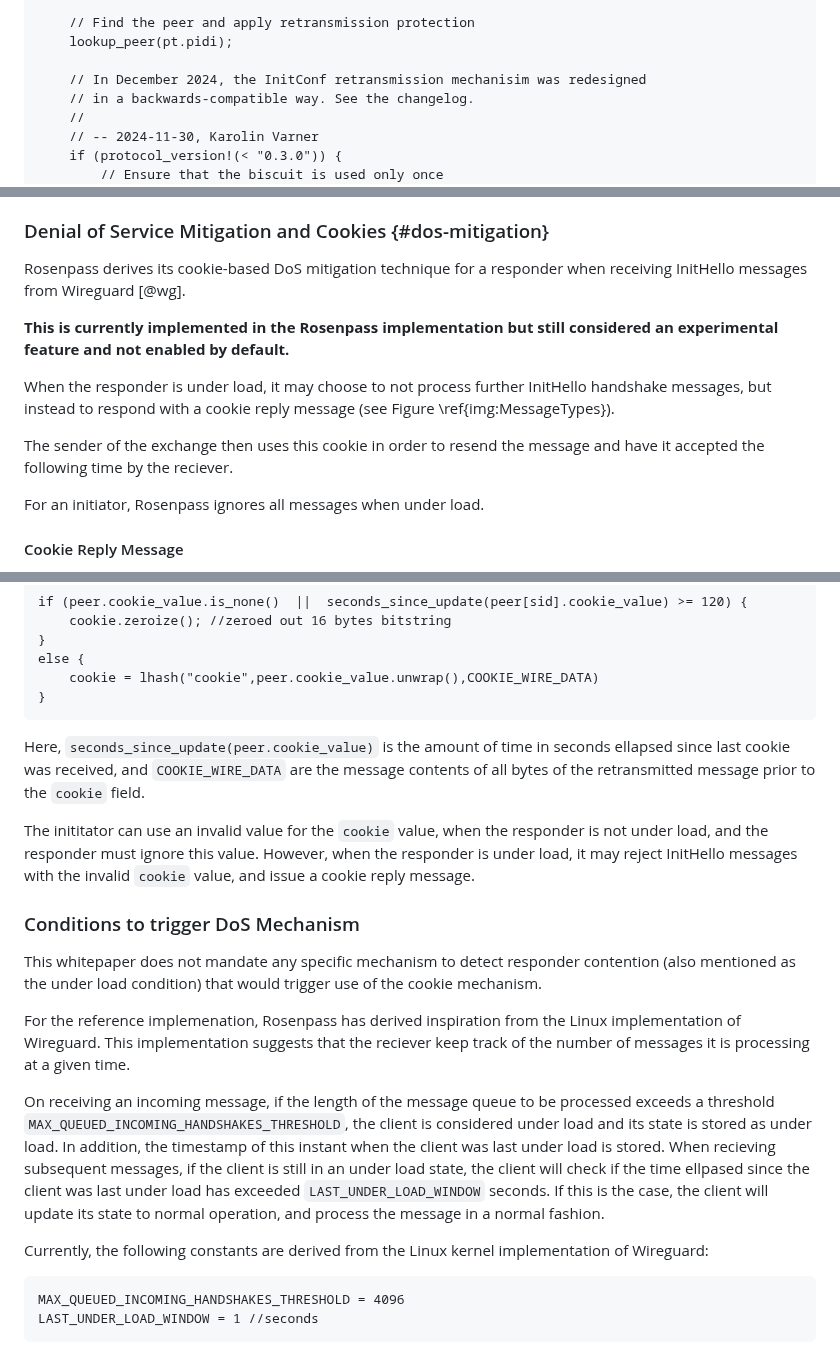
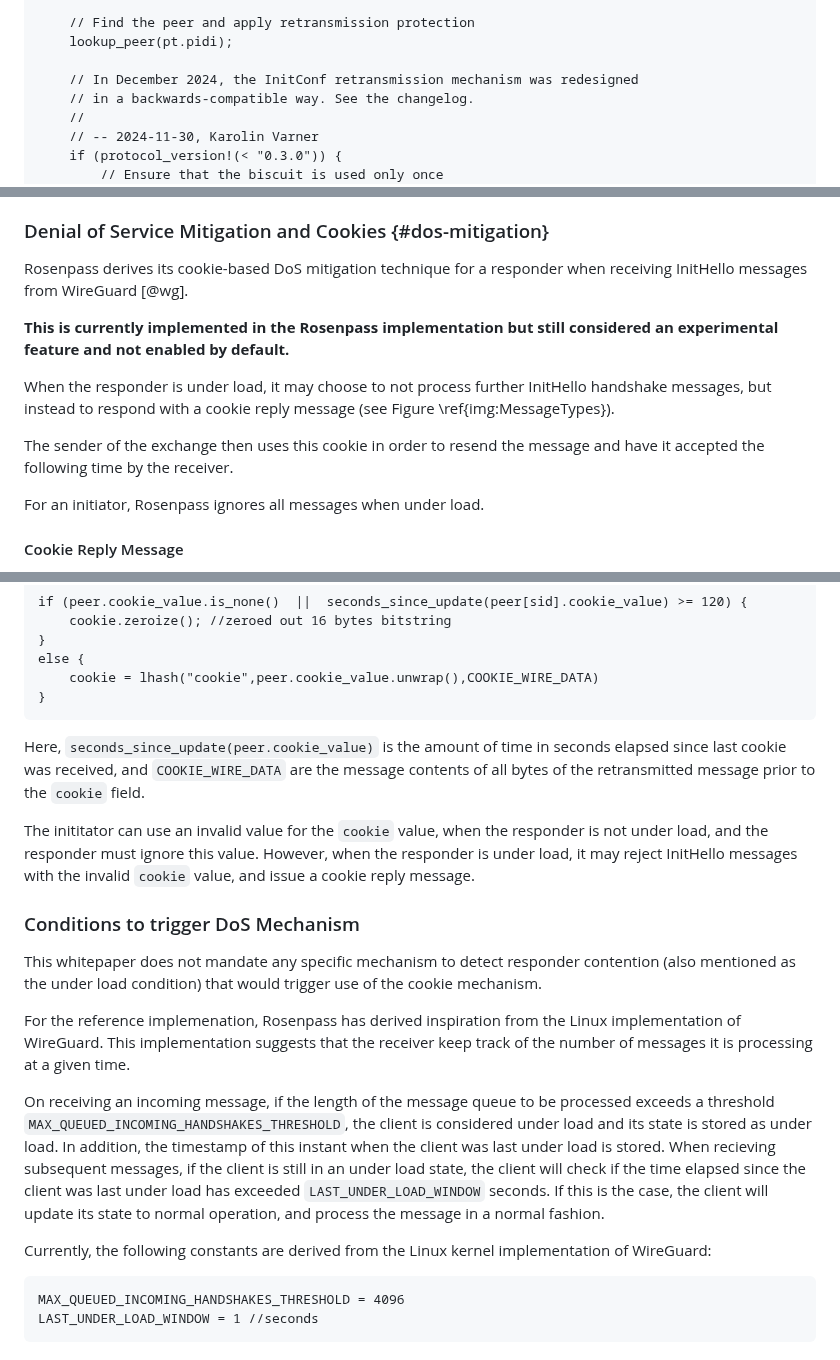
Before and after one commit to rosenpass/rosenpass, a Markdown page: papers/whitepaper.md, 3 parts joined by grey strips. Rendered like a GitHub page.

Commit message:
fix(whitepaper): Typos

````diff
--- a/papers/whitepaper.md
+++ b/papers/whitepaper.md
@@ -519,7 +519,7 @@ fn load_biscuit(biscuit_ct) {
     // Find the peer and apply retransmission protection
     lookup_peer(pt.pidi);
 
-    // In December 2024, the InitConf retransmission mechanisim was redesigned
+    // In December 2024, the InitConf retransmission mechanism was redesigned
     // in a backwards-compatible way. See the changelog.
     //
     // -- 2024-11-30, Karolin Varner
@@ -588,13 +588,13 @@ ICR5 and ICR6 perform biscuit replay protection using the biscuit number. This i
 
 ### Denial of Service Mitigation and Cookies {#dos-mitigation}
 
-Rosenpass derives its cookie-based DoS mitigation technique for a responder when receiving InitHello messages from Wireguard [@wg].
+Rosenpass derives its cookie-based DoS mitigation technique for a responder when receiving InitHello messages from WireGuard [@wg].
 
 **This is currently implemented in the Rosenpass implementation but still considered an experimental feature and not enabled by default.**
 
 When the responder is under load, it may choose to not process further InitHello handshake messages, but instead to respond with a cookie reply message (see Figure \ref{img:MessageTypes}).
 
-The sender of the exchange then uses this cookie in order to resend the message and have it accepted the following time by the reciever.
+The sender of the exchange then uses this cookie in order to resend the message and have it accepted the following time by the receiver.
 
 For an initiator, Rosenpass ignores all messages when under load.
 
@@ -634,7 +634,7 @@ else {
 }
 ```
 
-Here, `seconds_since_update(peer.cookie_value)` is the amount of time in seconds ellapsed since last cookie was received, and `COOKIE_WIRE_DATA` are the message contents of all bytes of the retransmitted message prior to the `cookie` field.
+Here, `seconds_since_update(peer.cookie_value)` is the amount of time in seconds elapsed since last cookie was received, and `COOKIE_WIRE_DATA` are the message contents of all bytes of the retransmitted message prior to the `cookie` field.
 
 The inititator can use an invalid value for the `cookie` value, when the responder is not under load, and the responder must ignore this value.
 However, when the responder is under load, it may reject InitHello messages with the invalid `cookie` value, and issue a cookie reply message.
@@ -643,11 +643,11 @@ However, when the responder is under load, it may reject InitHello messages with
 
 This whitepaper does not mandate any specific mechanism to detect responder contention (also mentioned as the under load condition) that would trigger use of the cookie mechanism.
 
-For the reference implemenation, Rosenpass has derived inspiration from the Linux implementation of Wireguard.  This implementation suggests that the reciever keep track of the number of messages it is processing at a given time.
+For the reference implemenation, Rosenpass has derived inspiration from the Linux implementation of WireGuard.  This implementation suggests that the receiver keep track of the number of messages it is processing at a given time.
 
-On receiving an incoming message, if the length of the message queue to be processed exceeds a threshold `MAX_QUEUED_INCOMING_HANDSHAKES_THRESHOLD`, the client is considered under load and its state is stored as under load. In addition, the timestamp of this instant when the client was last under load is stored. When recieving subsequent messages, if the client is still in an under load state, the client will check if the time ellpased since the client was last under load has exceeded `LAST_UNDER_LOAD_WINDOW` seconds. If this is the case, the client will update its state to normal operation, and process the message in a normal fashion.
+On receiving an incoming message, if the length of the message queue to be processed exceeds a threshold `MAX_QUEUED_INCOMING_HANDSHAKES_THRESHOLD`, the client is considered under load and its state is stored as under load. In addition, the timestamp of this instant when the client was last under load is stored. When recieving subsequent messages, if the client is still in an under load state, the client will check if the time elapsed since the client was last under load has exceeded `LAST_UNDER_LOAD_WINDOW` seconds. If this is the case, the client will update its state to normal operation, and process the message in a normal fashion.
 
-Currently, the following constants are derived from the Linux kernel implementation of Wireguard:
+Currently, the following constants are derived from the Linux kernel implementation of WireGuard:
 
 ```pseudorust
 MAX_QUEUED_INCOMING_HANDSHAKES_THRESHOLD = 4096
````
Also changed, not shown: other parts of papers/whitepaper.md (+3 -2 lines).
